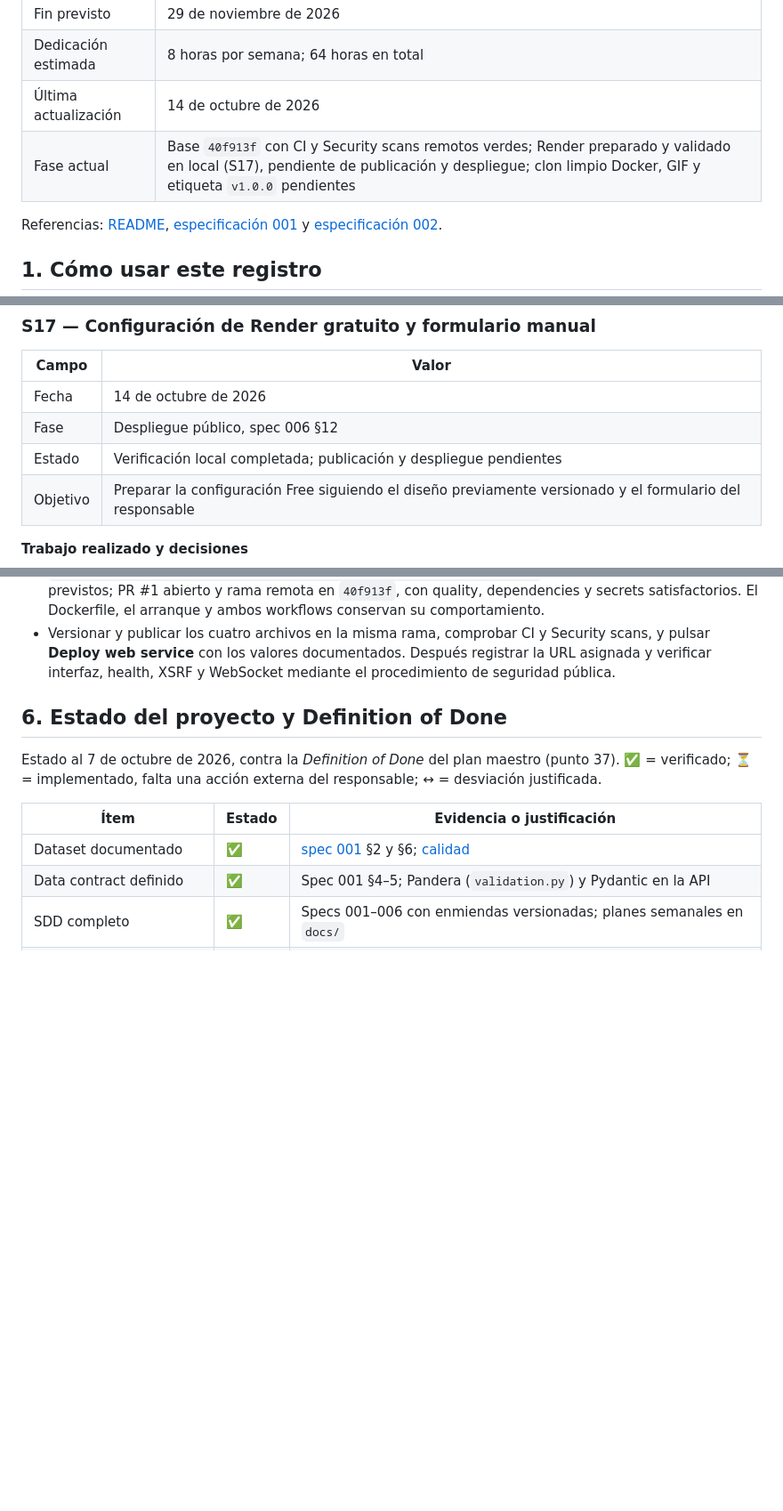
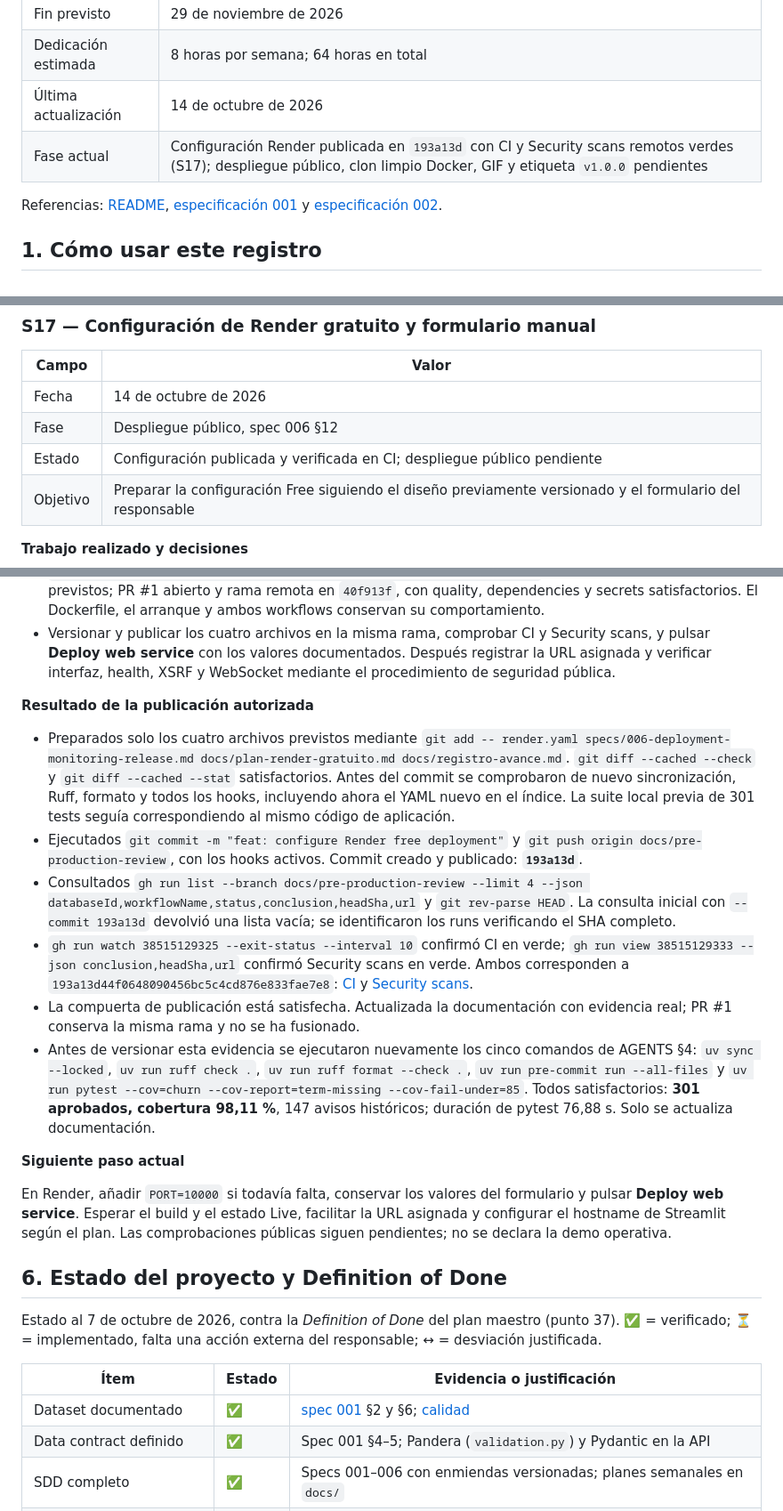
Before and after one commit to darwinjaco/bank-churn-ml, a Markdown page: docs/registro-avance.md, 3 parts joined by grey strips. Shown at 89% size. Drawn GitHub-style; blank space fills up the shorter version.

Commit message:
docs: record Render configuration CI evidence

```diff
--- a/docs/registro-avance.md
+++ b/docs/registro-avance.md
@@ -9,7 +9,7 @@ Documento de seguimiento del proyecto **Abandono bancario → Decisiones de rete
 | Fin previsto | 29 de noviembre de 2026 |
 | Dedicación estimada | 8 horas por semana; 64 horas en total |
 | Última actualización | 14 de octubre de 2026 |
-| Fase actual | Base `40f913f` con CI y Security scans remotos verdes; Render preparado y validado en local (S17), pendiente de publicación y despliegue; clon limpio Docker, GIF y etiqueta `v1.0.0` pendientes |
+| Fase actual | Configuración Render publicada en `193a13d` con CI y Security scans remotos verdes (S17); despliegue público, clon limpio Docker, GIF y etiqueta `v1.0.0` pendientes |
 
 Referencias: [README](../README.md), [especificación 001](../specs/001-overview-and-data-contract.md) y [especificación 002](../specs/002-modeling-and-evaluation.md).
 
@@ -1455,7 +1455,7 @@ Sin defectos en los módulos de análisis (semanas 2–6): ya produjeron los res
 |---|---|
 | Fecha | 14 de octubre de 2026 |
 | Fase | Despliegue público, spec 006 §12 |
-| Estado | Verificación local completada; publicación y despliegue pendientes |
+| Estado | Configuración publicada y verificada en CI; despliegue público pendiente |
 | Objetivo | Preparar la configuración Free siguiendo el diseño previamente versionado y el formulario del responsable |
 
 **Trabajo realizado y decisiones**
@@ -1538,6 +1538,41 @@ uv run python -c "import json, pathlib, urllib.request, yaml, jsonschema; schema
   comprobar CI y Security scans, y pulsar **Deploy web service** con los valores
   documentados. Después registrar la URL asignada y verificar interfaz, health,
   XSRF y WebSocket mediante el procedimiento de seguridad pública.
+
+**Resultado de la publicación autorizada**
+
+- Preparados solo los cuatro archivos previstos mediante
+  `git add -- render.yaml specs/006-deployment-monitoring-release.md docs/plan-render-gratuito.md docs/registro-avance.md`.
+  `git diff --cached --check` y `git diff --cached --stat` satisfactorios.
+  Antes del commit se comprobaron de nuevo sincronización, Ruff, formato y
+  todos los hooks, incluyendo ahora el YAML nuevo en el índice. La suite local
+  previa de 301 tests seguía correspondiendo al mismo código de aplicación.
+- Ejecutados `git commit -m "feat: configure Render free deployment"` y
+  `git push origin docs/pre-production-review`, con los hooks activos.
+  Commit creado y publicado: **`193a13d`**.
+- Consultados `gh run list --branch docs/pre-production-review --limit 4 --json databaseId,workflowName,status,conclusion,headSha,url`
+  y `git rev-parse HEAD`. La consulta inicial con `--commit 193a13d` devolvió
+  una lista vacía; se identificaron los runs verificando el SHA completo.
+- `gh run watch 38515129325 --exit-status --interval 10` confirmó CI en verde;
+  `gh run view 38515129333 --json conclusion,headSha,url` confirmó Security scans
+  en verde. Ambos corresponden a `193a13d44f0648090456bc5c4cd876e833fae7e8`:
+  [CI](https://github.com/darwinjaco/bank-churn-ml/actions/runs/38515129325) y
+  [Security scans](https://github.com/darwinjaco/bank-churn-ml/actions/runs/38515129333).
+- La compuerta de publicación está satisfecha. Actualizada la documentación
+  con evidencia real; PR #1 conserva la misma rama y no se ha fusionado.
+- Antes de versionar esta evidencia se ejecutaron nuevamente los cinco
+  comandos de AGENTS §4: `uv sync --locked`, `uv run ruff check .`,
+  `uv run ruff format --check .`, `uv run pre-commit run --all-files` y
+  `uv run pytest --cov=churn --cov-report=term-missing --cov-fail-under=85`.
+  Todos satisfactorios: **301 aprobados, cobertura 98,11 %**, 147 avisos
+  históricos; duración de pytest 76,88 s. Solo se actualiza documentación.
+
+**Siguiente paso actual**
+
+En Render, añadir `PORT=10000` si todavía falta, conservar los valores del
+formulario y pulsar **Deploy web service**. Esperar el build y el estado Live,
+facilitar la URL asignada y configurar el hostname de Streamlit según el plan.
+Las comprobaciones públicas siguen pendientes; no se declara la demo operativa.
 
 ## 6. Estado del proyecto y Definition of Done
 
```
Also changed, not shown: docs/plan-render-gratuito.md (+2 -2 lines), specs/006-deployment-monitoring-release.md (+5 -4 lines).
